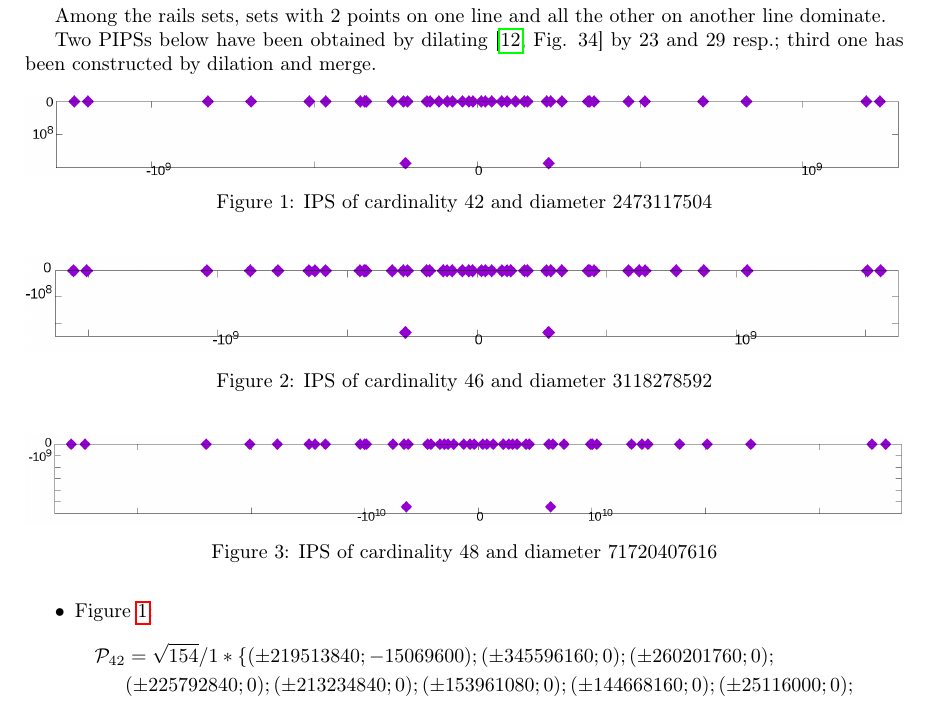
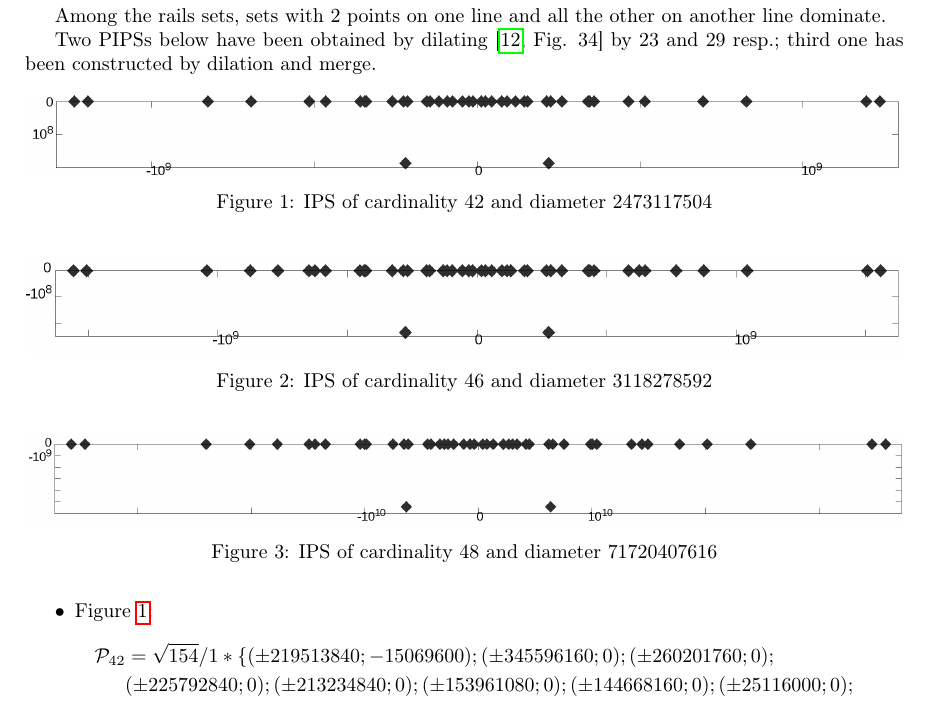
Before and after one commit to nickkolok/sct-statya, a LaTeX problem sheet (AvdMomZvolA_examples/ips_examples.tex): part of page 3 of 9 before the commit and part of page 3 of 11 after it, cut so that both start at the same text. Compiled offline with pdfLaTeX.

Commit message:
[VMJ2026] Use the EPSs instead of PNGs

```diff
--- a/AvdMomZvolA_examples/ips_examples.tex
+++ b/AvdMomZvolA_examples/ips_examples.tex
@@ -273,21 +273,21 @@ third one has been constructed by dilation and merge.
 
 
 \begin{figure}[h!]
-\center{\includegraphics[width=1\linewidth]{./img/42_symm.png}}
+\center{\includegraphics[width=1\linewidth]{./img/42_symm.eps}}
 \parbox{1\linewidth}{\caption{IPS of cardinality 42 and diameter 2473117504}
-\label{42_symm.png}}
+\label{42_symm.eps}}
 \end{figure}
 
 \begin{figure}[h!]
-\center{\includegraphics[width=1\linewidth]{./img/46_symm.png}}
+\center{\includegraphics[width=1\linewidth]{./img/46_symm.eps}}
 \parbox{1\linewidth}{\caption{IPS of cardinality 46 and diameter 3118278592}
-\label{46_symm.png}}
+\label{46_symm.eps}}
 \end{figure}
 
 \begin{figure}[h!]
-\center{\includegraphics[width=1\linewidth]{./img/48_symm.png}}
+\center{\includegraphics[width=1\linewidth]{./img/48_symm.eps}}
 \parbox{1\linewidth}{\caption{IPS of cardinality 48 and diameter 71720407616}
-\label{48_symm.png}}
+\label{48_symm.eps}}
 \end{figure}
 
 \begin{itemize}
@@ -295,7 +295,7 @@ third one has been constructed by dilation and merge.
 
 
 \item
-Figure~\ref{42_symm.png}:
+Figure~\ref{42_symm.eps}:
 \begin{multline*}
 	\mathcal{P}_{42}=\sqrt{154}/{1} * \{
 		(\pm219513840; -15069600);
```
Also changed, not shown: AvdMomZvolA_examples/ips_examples.tex (24 more changed lines).
